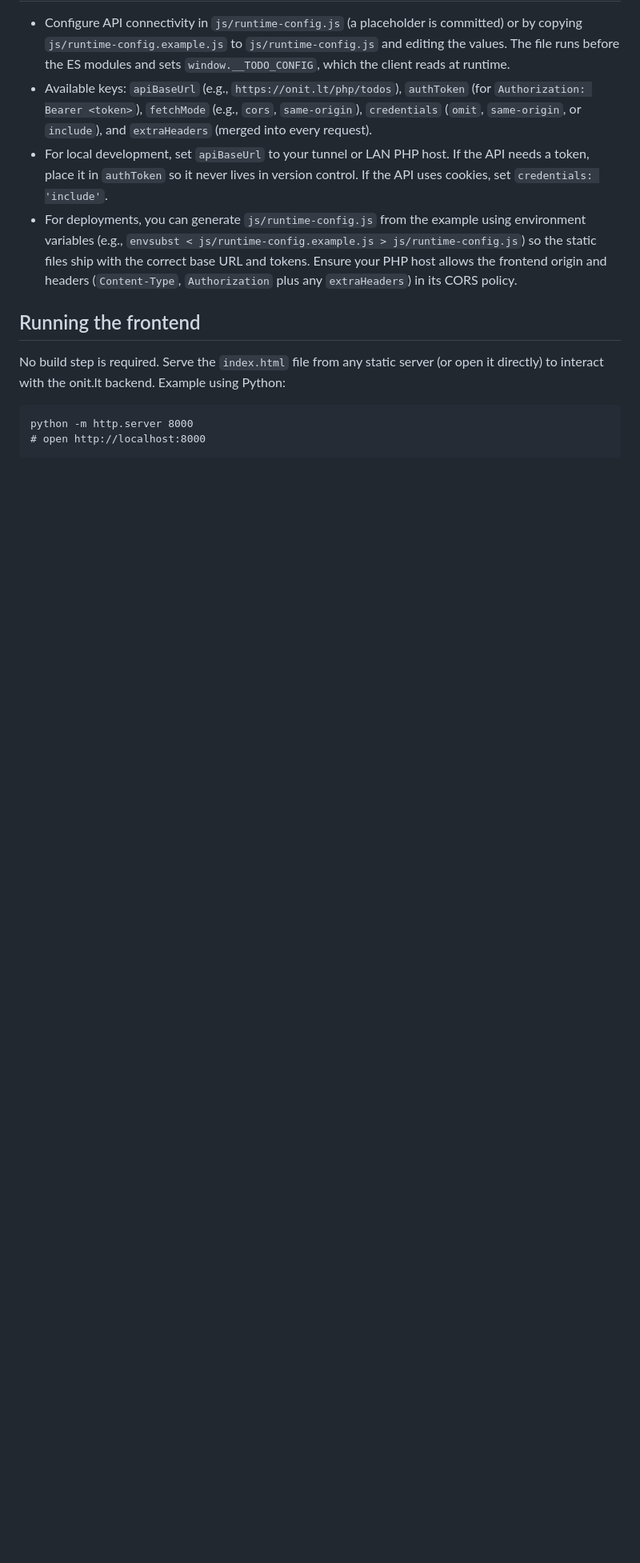
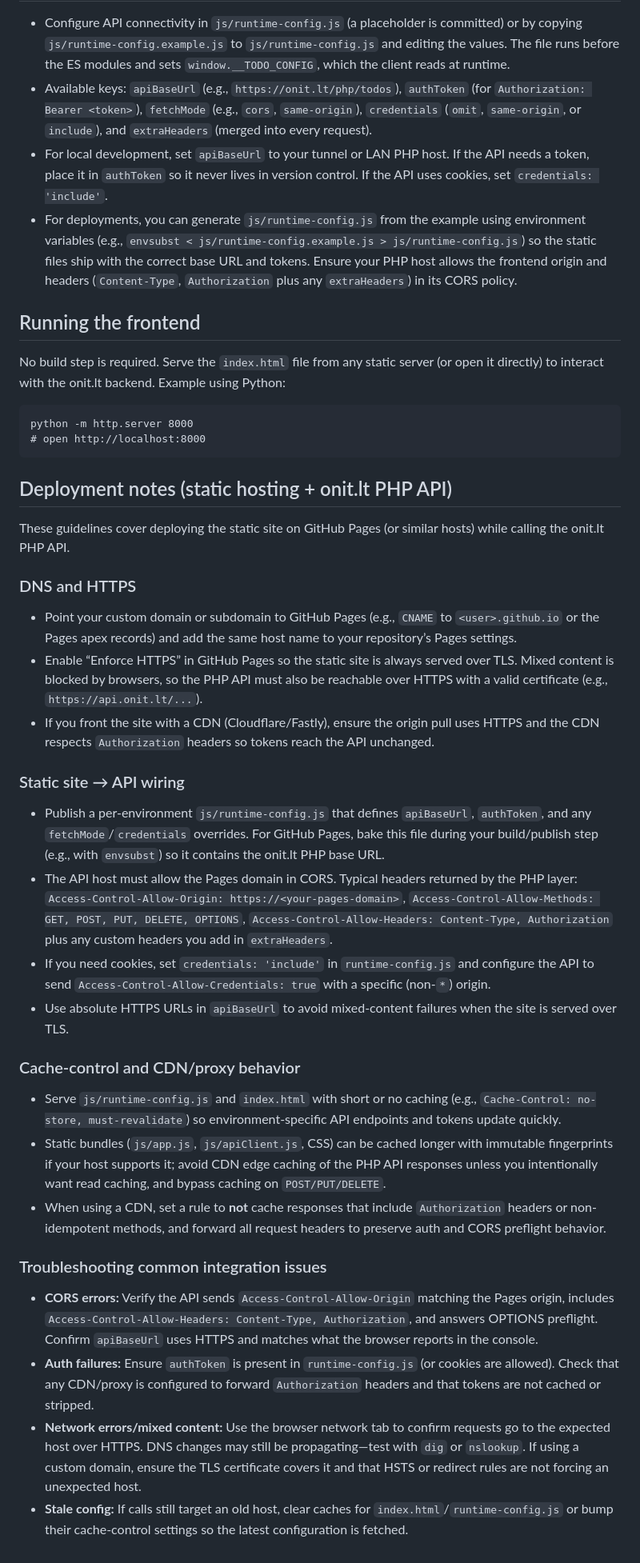
Before and after one commit to MaWay2000/todo, a Markdown page: README.md, the part around the change. Shown at 80% size. Rendered like a GitHub page; blank space fills up the shorter version.

Commit message:
Add deployment guidance for static hosting and API

````diff
--- a/README.md
+++ b/README.md
@@ -40,3 +40,28 @@ No build step is required. Serve the `index.html` file from any static server (o
 python -m http.server 8000
 # open http://localhost:8000
 ```
+
+## Deployment notes (static hosting + onit.lt PHP API)
+These guidelines cover deploying the static site on GitHub Pages (or similar hosts) while calling the onit.lt PHP API.
+
+### DNS and HTTPS
+- Point your custom domain or subdomain to GitHub Pages (e.g., `CNAME` to `<user>.github.io` or the Pages apex records) and add the same host name to your repository’s Pages settings.
+- Enable “Enforce HTTPS” in GitHub Pages so the static site is always served over TLS. Mixed content is blocked by browsers, so the PHP API must also be reachable over HTTPS with a valid certificate (e.g., `https://api.onit.lt/...`).
+- If you front the site with a CDN (Cloudflare/Fastly), ensure the origin pull uses HTTPS and the CDN respects `Authorization` headers so tokens reach the API unchanged.
+
+### Static site → API wiring
+- Publish a per-environment `js/runtime-config.js` that defines `apiBaseUrl`, `authToken`, and any `fetchMode`/`credentials` overrides. For GitHub Pages, bake this file during your build/publish step (e.g., with `envsubst`) so it contains the onit.lt PHP base URL.
+- The API host must allow the Pages domain in CORS. Typical headers returned by the PHP layer: `Access-Control-Allow-Origin: https://<your-pages-domain>`, `Access-Control-Allow-Methods: GET, POST, PUT, DELETE, OPTIONS`, `Access-Control-Allow-Headers: Content-Type, Authorization` plus any custom headers you add in `extraHeaders`.
+- If you need cookies, set `credentials: 'include'` in `runtime-config.js` and configure the API to send `Access-Control-Allow-Credentials: true` with a specific (non-`*`) origin.
+- Use absolute HTTPS URLs in `apiBaseUrl` to avoid mixed-content failures when the site is served over TLS.
+
+### Cache-control and CDN/proxy behavior
+- Serve `js/runtime-config.js` and `index.html` with short or no caching (e.g., `Cache-Control: no-store, must-revalidate`) so environment-specific API endpoints and tokens update quickly.
+- Static bundles (`js/app.js`, `js/apiClient.js`, CSS) can be cached longer with immutable fingerprints if your host supports it; avoid CDN edge caching of the PHP API responses unless you intentionally want read caching, and bypass caching on `POST/PUT/DELETE`.
+- When using a CDN, set a rule to **not** cache responses that include `Authorization` headers or non-idempotent methods, and forward all request headers to preserve auth and CORS preflight behavior.
+
+### Troubleshooting common integration issues
+- **CORS errors:** Verify the API sends `Access-Control-Allow-Origin` matching the Pages origin, includes `Access-Control-Allow-Headers: Content-Type, Authorization`, and answers OPTIONS preflight. Confirm `apiBaseUrl` uses HTTPS and matches what the browser reports in the console.
+- **Auth failures:** Ensure `authToken` is present in `runtime-config.js` (or cookies are allowed). Check that any CDN/proxy is configured to forward `Authorization` headers and that tokens are not cached or stripped.
+- **Network errors/mixed content:** Use the browser network tab to confirm requests go to the expected host over HTTPS. DNS changes may still be propagating—test with `dig` or `nslookup`. If using a custom domain, ensure the TLS certificate covers it and that HSTS or redirect rules are not forcing an unexpected host.
+- **Stale config:** If calls still target an old host, clear caches for `index.html`/`runtime-config.js` or bump their cache-control settings so the latest configuration is fetched.
````
